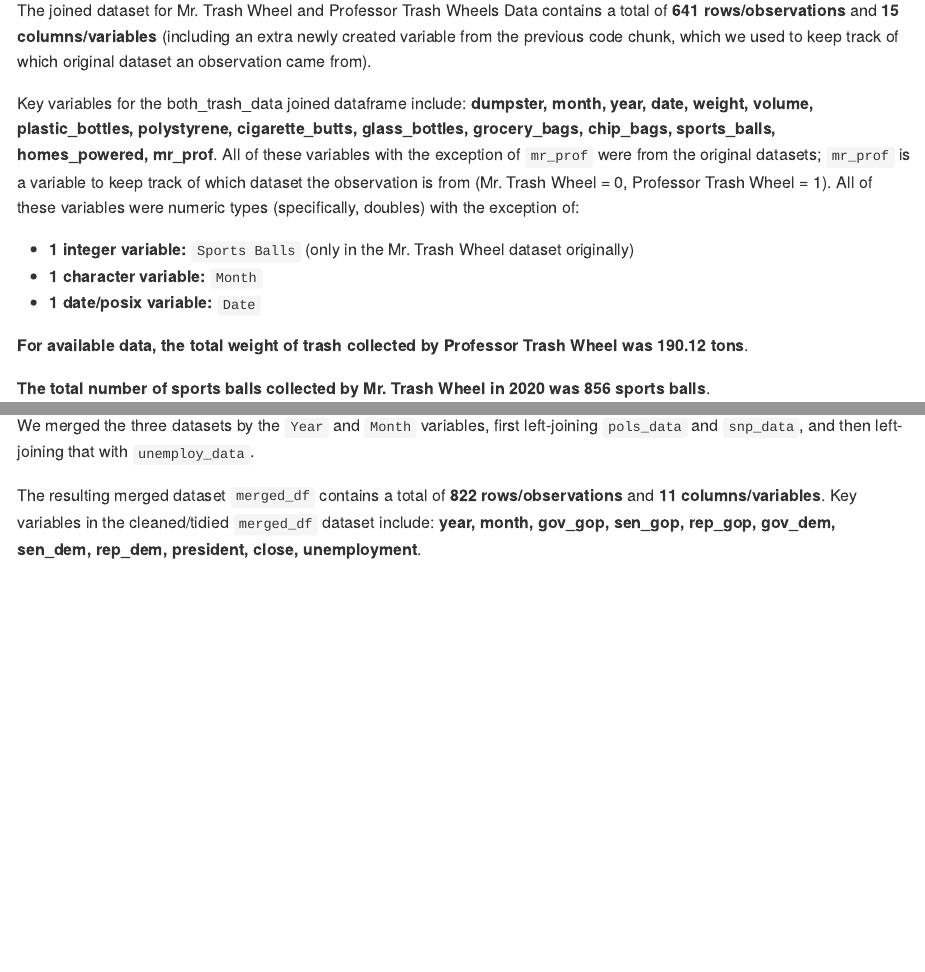
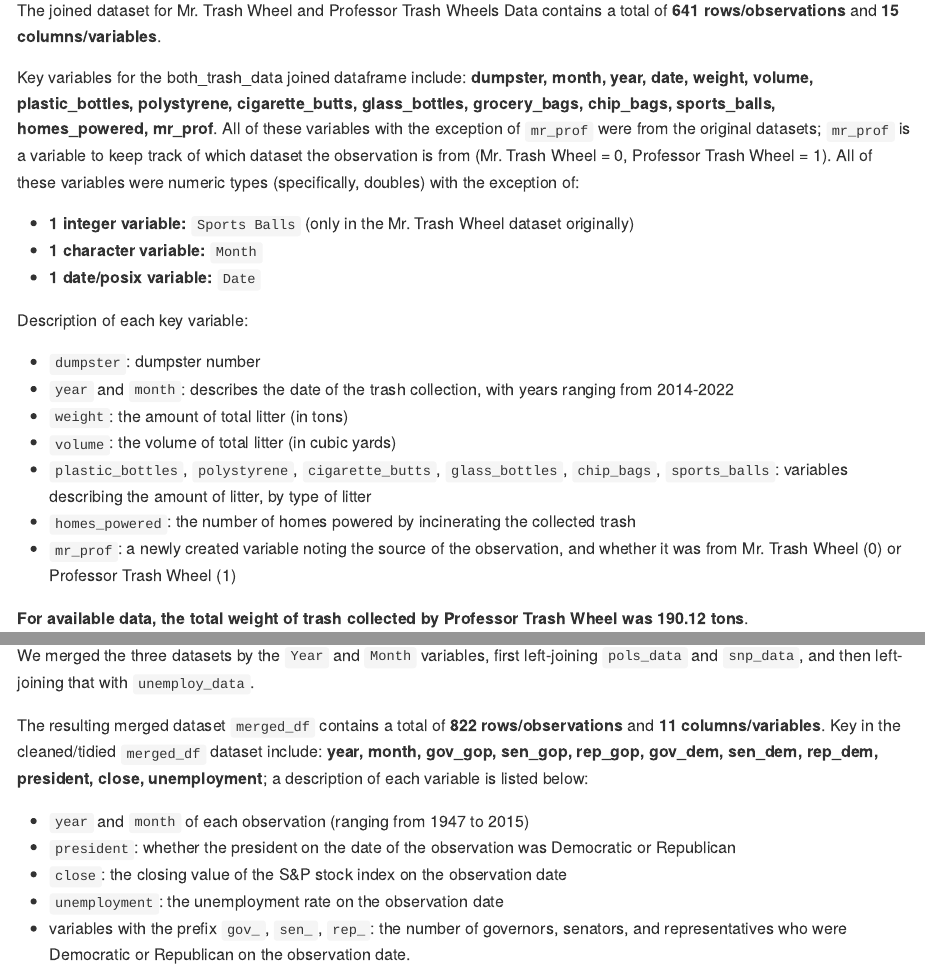
Before and after one commit to sophyee/p8105_hw2_sjz2120, an R Markdown document (p8105_hw2_sjz2120.Rmd): the page in a window 1100 px wide, from 5620 px down, and a second part further down, joined at a grey line. The pictures show the output file p8105_hw2_sjz2120.md that the author committed with the source, drawn offline in the style of GitHub; long lines of code are wrapped.

Commit message:
Commit -- Added definition descriptions of each key variable (Problems 2 and 3)

```diff
--- a/p8105_hw2_sjz2120.Rmd
+++ b/p8105_hw2_sjz2120.Rmd
@@ -127,13 +127,23 @@
 
 ### Describing the Joined Dataframe for Mr. Trash Wheel and Professor Trash Wheel Data
 
-The joined dataset for Mr. Trash Wheel and Professor Trash Wheels Data contains a total of **`r nrow(both_trash_data)` rows/observations** and **`r ncol(both_trash_data)` columns/variables** (including an extra newly created variable from the previous code chunk, which we used to keep track of which original dataset an observation came from).
+The joined dataset for Mr. Trash Wheel and Professor Trash Wheels Data contains a total of **`r nrow(both_trash_data)` rows/observations** and **`r ncol(both_trash_data)` columns/variables**.
 
 Key variables for the both_trash_data joined dataframe include: **`r colnames(both_trash_data)`**. All of these variables with the exception of `mr_prof` were from the original datasets; `mr_prof` is a variable to keep track of which dataset the observation is from (Mr. Trash Wheel = 0, Professor Trash Wheel = 1). All of these variables were numeric types (specifically, doubles) with the exception of:
 
 * **1 integer variable:** `Sports Balls` (only in the Mr. Trash Wheel dataset originally)
 * **1 character variable:** `Month`
 * **1 date/posix variable:** `Date`
+
+Description of each key variable:
+
+* `dumpster`: dumpster number
+* `year` and `month`: describes the date of the trash collection, with years ranging from 2014-2022
+* `weight`: the amount of total litter (in tons)
+* `volume`: the volume of total litter (in cubic yards)
+* `plastic_bottles`, `polystyrene`, `cigarette_butts`, `glass_bottles`, `chip_bags`, `sports_balls`: variables describing the amount of litter, by type of litter
+* `homes_powered`: the number of homes powered by incinerating the collected trash
+* `mr_prof`: a newly created variable noting the source of the observation, and whether it was from Mr. Trash Wheel (0) or Professor Trash Wheel (1)
 
 **For available data, the total weight of trash collected by Professor Trash Wheel was `r both_trash_data %>% filter(mr_prof == 1) %>% pull(weight) %>% sum()` tons**.
 
@@ -233,4 +245,10 @@
 
 We merged the three datasets by the `Year` and `Month` variables, first left-joining `pols_data` and `snp_data`, and then left-joining that with `unemploy_data`.
 
-The resulting merged dataset `merged_df` contains a total of **`r nrow(merged_df)` rows/observations** and **`r ncol(merged_df)` columns/variables**. Key variables in the cleaned/tidied `merged_df` dataset include: **`r colnames(merged_df)`**.
+The resulting merged dataset `merged_df` contains a total of **`r nrow(merged_df)` rows/observations** and **`r ncol(merged_df)` columns/variables**. Key in the cleaned/tidied `merged_df` dataset include: **`r colnames(merged_df)`**; a description of each variable is listed below:
+
+* `year` and `month` of each observation (ranging from 1947 to 2015)
+* `president`: whether the president on the date of the observation was Democratic or Republican
+* `close`: the closing value of the S&P stock index on the observation date
+* `unemployment`: the unemployment rate on the observation date
+* variables with the prefix `gov_`, `sen_`, `rep_`: the number of governors, senators, and representatives who were Democratic or Republican on the observation date.
```
Also changed, not shown: p8105_hw2_sjz2120.md, p8105_hw2_sjz2120.Rmd (4 more changed lines).
